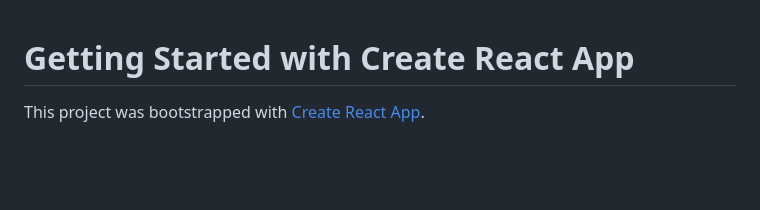
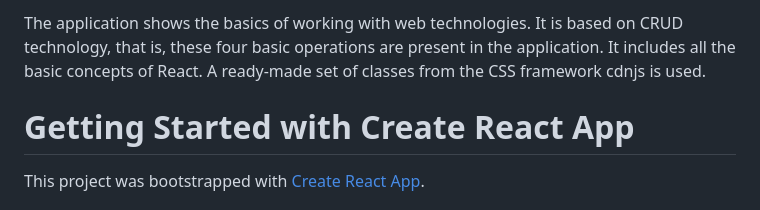
Before and after one commit to Evgenij-Nekrasov/VK-employees, a Markdown page: README.md, the part around the change. Drawn GitHub-style; blank space fills up the shorter version.

```diff
--- a/README.md
+++ b/README.md
@@ -1,3 +1,5 @@
+The application shows the basics of working with web technologies.  It is based on CRUD technology, that is, these four basic operations are present in the application.  It includes all the basic concepts of React.  A ready-made set of classes from the CSS framework cdnjs is used.
+
 # Getting Started with Create React App
 
 This project was bootstrapped with [Create React App](https://github.com/facebook/create-react-app).
```
